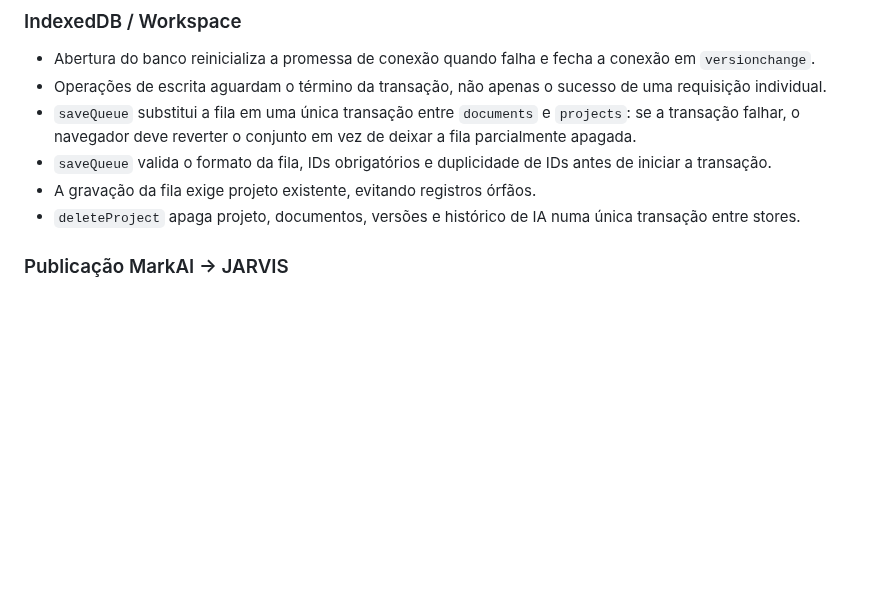
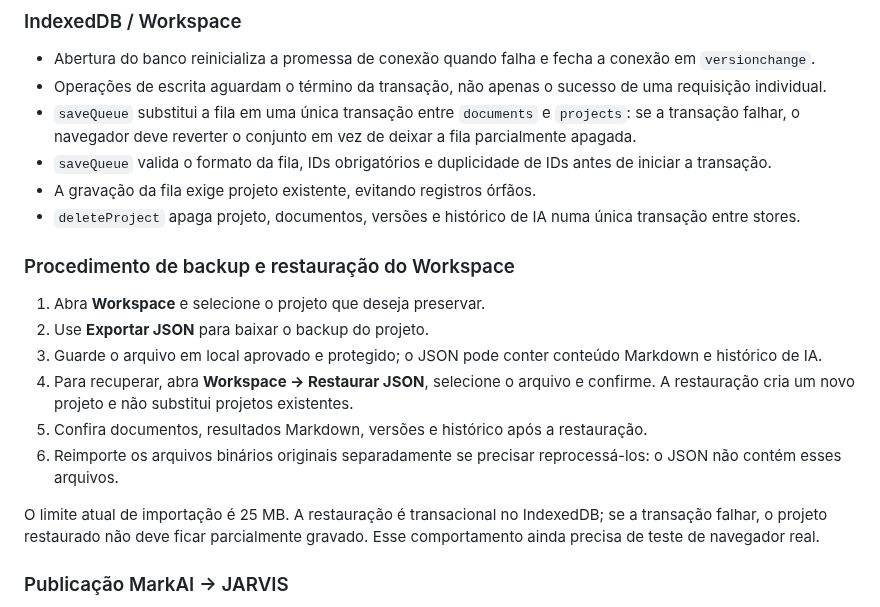
Before and after one commit to felipe11shimizu/MarkAI-Converter-v3.0-Pro, a Markdown page: docs/DATA_INTEGRITY_AND_PROCESSING.md, the part around the change. GitHub-like rendering; blank space fills up the shorter version.

Commit message:
docs(workspace): add backup and restore operating procedure

```diff
--- a/docs/DATA_INTEGRITY_AND_PROCESSING.md
+++ b/docs/DATA_INTEGRITY_AND_PROCESSING.md
@@ -18,6 +18,16 @@ Status: controles implementados parcialmente na branch `feature/jarvis-bridge-ba
 - `saveQueue` valida o formato da fila, IDs obrigatórios e duplicidade de IDs antes de iniciar a transação.
 - A gravação da fila exige projeto existente, evitando registros órfãos.
 - `deleteProject` apaga projeto, documentos, versões e histórico de IA numa única transação entre stores.
+
+### Procedimento de backup e restauração do Workspace
+1. Abra **Workspace** e selecione o projeto que deseja preservar.
+2. Use **Exportar JSON** para baixar o backup do projeto.
+3. Guarde o arquivo em local aprovado e protegido; o JSON pode conter conteúdo Markdown e histórico de IA.
+4. Para recuperar, abra **Workspace → Restaurar JSON**, selecione o arquivo e confirme. A restauração cria um novo projeto e não substitui projetos existentes.
+5. Confira documentos, resultados Markdown, versões e histórico após a restauração.
+6. Reimporte os arquivos binários originais separadamente se precisar reprocessá-los: o JSON não contém esses arquivos.
+
+O limite atual de importação é 25 MB. A restauração é transacional no IndexedDB; se a transação falhar, o projeto restaurado não deve ficar parcialmente gravado. Esse comportamento ainda precisa de teste de navegador real.
 
 ### Publicação MarkAI → JARVIS
 - Repositório de destino e categorias são definidos no backend; o cliente não pode escolher outro repositório.
```
